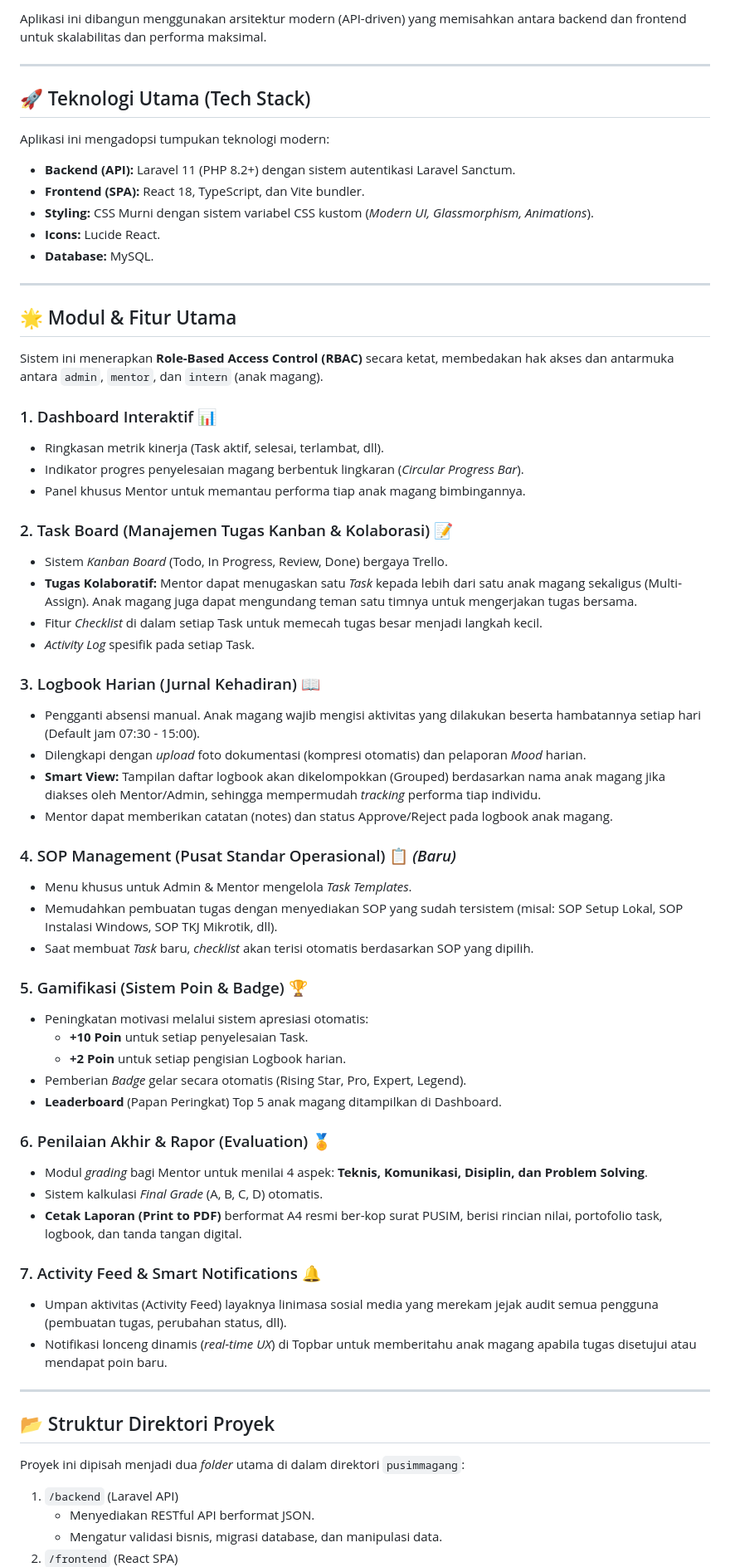
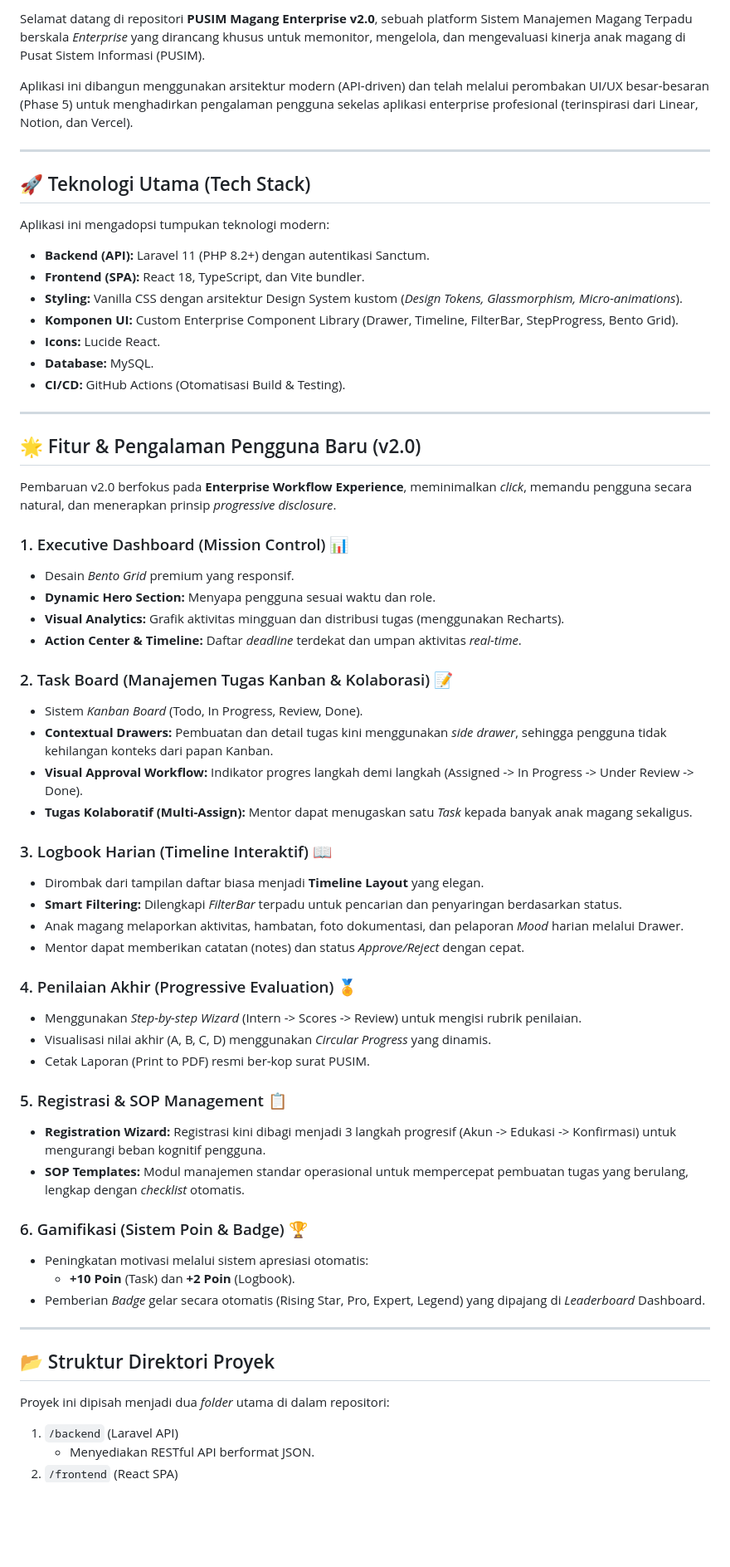
Before and after one commit to zainulabidin-lab/pusimagang, a Markdown page: README.md, the part around one of its changes. Shown at 83% size. Drawn GitHub-style; blank space fills up the shorter version.

Commit message:
docs: update readme to v2.0 enterprise

```diff
--- a/README.md
+++ b/README.md
@@ -4,68 +4,65 @@ Selamat datang di repositori **PUSIM Magang**, sebuah platform Sistem Manajemen
 
-Aplikasi ini dibangun menggunakan arsitektur modern (API-driven) yang memisahkan antara backend dan frontend untuk skalabilitas dan performa maksimal.
+Selamat datang di repositori **PUSIM Magang Enterprise v2.0**, sebuah platform Sistem Manajemen Magang Terpadu berskala *Enterprise* yang dirancang khusus untuk memonitor, mengelola, dan mengevaluasi kinerja anak magang di Pusat Sistem Informasi (PUSIM).
+
+Aplikasi ini dibangun menggunakan arsitektur modern (API-driven) dan telah melalui perombakan UI/UX besar-besaran (Phase 5) untuk menghadirkan pengalaman pengguna sekelas aplikasi enterprise profesional (terinspirasi dari Linear, Notion, dan Vercel).
 
 ---
 
 ## 🚀 Teknologi Utama (Tech Stack)
 
 Aplikasi ini mengadopsi tumpukan teknologi modern:
-- **Backend (API):** Laravel 11 (PHP 8.2+) dengan sistem autentikasi Laravel Sanctum.
+- **Backend (API):** Laravel 11 (PHP 8.2+) dengan autentikasi Sanctum.
 - **Frontend (SPA):** React 18, TypeScript, dan Vite bundler.
-- **Styling:** CSS Murni dengan sistem variabel CSS kustom (*Modern UI, Glassmorphism, Animations*).
+- **Styling:** Vanilla CSS dengan arsitektur Design System kustom (*Design Tokens, Glassmorphism, Micro-animations*).
+- **Komponen UI:** Custom Enterprise Component Library (Drawer, Timeline, FilterBar, StepProgress, Bento Grid).
 - **Icons:** Lucide React.
 - **Database:** MySQL.
+- **CI/CD:** GitHub Actions (Otomatisasi Build & Testing).
 
 ---
 
-## 🌟 Modul & Fitur Utama
+## 🌟 Fitur & Pengalaman Pengguna Baru (v2.0)
 
-Sistem ini menerapkan **Role-Based Access Control (RBAC)** secara ketat, membedakan hak akses dan antarmuka antara `admin`, `mentor`, dan `intern` (anak magang).
+Pembaruan v2.0 berfokus pada **Enterprise Workflow Experience**, meminimalkan *click*, memandu pengguna secara natural, dan menerapkan prinsip *progressive disclosure*.
 
-### 1. Dashboard Interaktif 📊
-- Ringkasan metrik kinerja (Task aktif, selesai, terlambat, dll).
-- Indikator progres penyelesaian magang berbentuk lingkaran (*Circular Progress Bar*).
-- Panel khusus Mentor untuk memantau performa tiap anak magang bimbingannya.
+### 1. Executive Dashboard (Mission Control) 📊
+- Desain *Bento Grid* premium yang responsif.
+- **Dynamic Hero Section:** Menyapa pengguna sesuai waktu dan role.
+- **Visual Analytics:** Grafik aktivitas mingguan dan distribusi tugas (menggunakan Recharts).
+- **Action Center & Timeline:** Daftar *deadline* terdekat dan umpan aktivitas *real-time*.
 
 ### 2. Task Board (Manajemen Tugas Kanban & Kolaborasi) 📝
-- Sistem *Kanban Board* (Todo, In Progress, Review, Done) bergaya Trello.
-- **Tugas Kolaboratif:** Mentor dapat menugaskan satu *Task* kepada lebih dari satu anak magang sekaligus (Multi-Assign). Anak magang juga dapat mengundang teman satu timnya untuk mengerjakan tugas bersama.
-- Fitur *Checklist* di dalam setiap Task untuk memecah tugas besar menjadi langkah kecil.
-- *Activity Log* spesifik pada setiap Task.
+- Sistem *Kanban Board* (Todo, In Progress, Review, Done).
+- **Contextual Drawers:** Pembuatan dan detail tugas kini menggunakan *side drawer*, sehingga pengguna tidak kehilangan konteks dari papan Kanban.
+- **Visual Approval Workflow:** Indikator progres langkah demi langkah (Assigned -> In Progress -> Under Review -> Done).
+- **Tugas Kolaboratif (Multi-Assign):** Mentor dapat menugaskan satu *Task* kepada banyak anak magang sekaligus.
 
-### 3. Logbook Harian (Jurnal Kehadiran) 📖
-- Pengganti absensi manual. Anak magang wajib mengisi aktivitas yang dilakukan beserta hambatannya setiap hari (Default jam 07:30 - 15:00).
-- Dilengkapi dengan *upload* foto dokumentasi (kompresi otomatis) dan pelaporan *Mood* harian.
-- **Smart View:** Tampilan daftar logbook akan dikelompokkan (Grouped) berdasarkan nama anak magang jika diakses oleh Mentor/Admin, sehingga mempermudah *tracking* performa tiap individu.
-- Mentor dapat memberikan catatan (notes) dan status Approve/Reject pada logbook anak magang.
+### 3. Logbook Harian (Timeline Interaktif) 📖
+- Dirombak dari tampilan daftar biasa menjadi **Timeline Layout** yang elegan.
+- **Smart Filtering:** Dilengkapi *FilterBar* terpadu untuk pencarian dan penyaringan berdasarkan status.
+- Anak magang melaporkan aktivitas, hambatan, foto dokumentasi, dan pelaporan *Mood* harian melalui Drawer.
+- Mentor dapat memberikan catatan (notes) dan status *Approve/Reject* dengan cepat.
 
-### 4. SOP Management (Pusat Standar Operasional) 📋 *(Baru)*
-- Menu khusus untuk Admin & Mentor mengelola *Task Templates*.
-- Memudahkan pembuatan tugas dengan menyediakan SOP yang sudah tersistem (misal: SOP Setup Lokal, SOP Instalasi Windows, SOP TKJ Mikrotik, dll).
-- Saat membuat *Task* baru, *checklist* akan terisi otomatis berdasarkan SOP yang dipilih.
+### 4. Penilaian Akhir (Progressive Evaluation) 🏅
+- Menggunakan *Step-by-step Wizard* (Intern -> Scores -> Review) untuk mengisi rubrik penilaian.
+- Visualisasi nilai akhir (A, B, C, D) menggunakan *Circular Progress* yang dinamis.
+- Cetak Laporan (Print to PDF) resmi ber-kop surat PUSIM.
 
-### 5. Gamifikasi (Sistem Poin & Badge) 🏆
+### 5. Registrasi & SOP Management 📋
+- **Registration Wizard:** Registrasi kini dibagi menjadi 3 langkah progresif (Akun -> Edukasi -> Konfirmasi) untuk mengurangi beban kognitif pengguna.
+- **SOP Templates:** Modul manajemen standar operasional untuk mempercepat pembuatan tugas yang berulang, lengkap dengan *checklist* otomatis.
+
+### 6. Gamifikasi (Sistem Poin & Badge) 🏆
 - Peningkatan motivasi melalui sistem apresiasi otomatis:
-  - **+10 Poin** untuk setiap penyelesaian Task.
-  - **+2 Poin** untuk setiap pengisian Logbook harian.
-- Pemberian *Badge* gelar secara otomatis (Rising Star, Pro, Expert, Legend).
-- **Leaderboard** (Papan Peringkat) Top 5 anak magang ditampilkan di Dashboard.
-
-### 6. Penilaian Akhir & Rapor (Evaluation) 🏅
-- Modul *grading* bagi Mentor untuk menilai 4 aspek: **Teknis, Komunikasi, Disiplin, dan Problem Solving**.
-- Sistem kalkulasi *Final Grade* (A, B, C, D) otomatis.
-- **Cetak Laporan (Print to PDF)** berformat A4 resmi ber-kop surat PUSIM, berisi rincian nilai, portofolio task, logbook, dan tanda tangan digital.
-
-### 7. Activity Feed & Smart Notifications 🔔
-- Umpan aktivitas (Activity Feed) layaknya linimasa sosial media yang merekam jejak audit semua pengguna (pembuatan tugas, perubahan status, dll).
-- Notifikasi lonceng dinamis (*real-time UX*) di Topbar untuk memberitahu anak magang apabila tugas disetujui atau mendapat poin baru.
+  - **+10 Poin** (Task) dan **+2 Poin** (Logbook).
+- Pemberian *Badge* gelar secara otomatis (Rising Star, Pro, Expert, Legend) yang dipajang di *Leaderboard* Dashboard.
 
 ---
 
 ## 📂 Struktur Direktori Proyek
 
-Proyek ini dipisah menjadi dua *folder* utama di dalam direktori `pusimmagang`:
+Proyek ini dipisah menjadi dua *folder* utama di dalam repositori:
 
 1. `/backend` (Laravel API)
    - Menyediakan RESTful API berformat JSON.
-   - Mengatur validasi bisnis, migrasi database, dan manipulasi data.
 2. `/frontend` (React SPA)
```
Also changed, not shown: other parts of README.md (+11 -5 lines).
